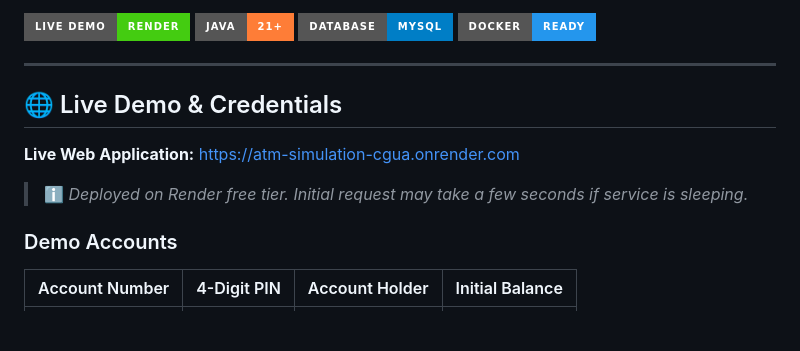
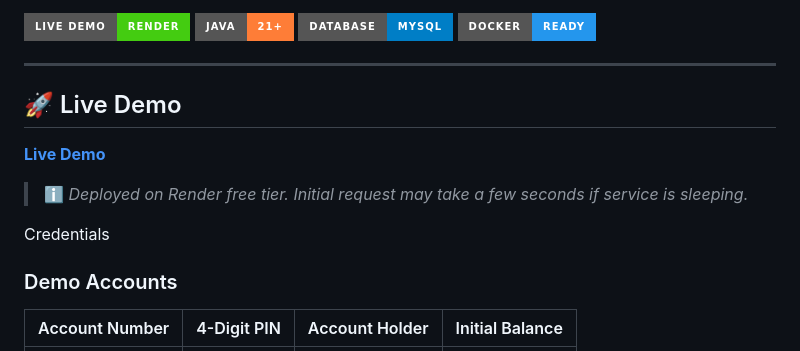
Before and after one commit to gaiusparasa10-hash/ATM-Simulation, a Markdown page: README.md, the part around the change. Drawn GitHub-style; badges without logos; blank space fills up the shorter version.

```diff
--- a/README.md
+++ b/README.md
@@ -9,12 +9,13 @@ A dual-interface (**Console CLI** & **Web Frontend**) ATM Simulation application
 
 ---
 
-## 🌐 Live Demo & Credentials
+## 🚀 Live Demo
 
-**Live Web Application:** [https://atm-simulation-cgua.onrender.com](https://atm-simulation-cgua.onrender.com)
+**[Live Demo](https://atm-simulation-cgua.onrender.com)**
 
 > ℹ️ *Deployed on Render free tier. Initial request may take a few seconds if service is sleeping.*
 
+Credentials
 ### Demo Accounts
 
 | Account Number | 4-Digit PIN | Account Holder | Initial Balance |
```
